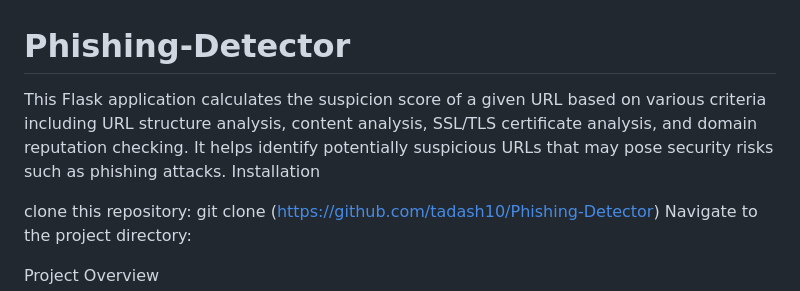
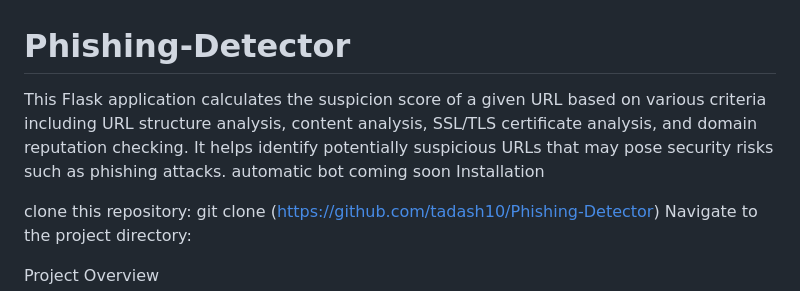
Before and after one commit to tadash10/Phishing-Detector, a Markdown page: README.md, the part around the change. Drawn GitHub-style.

```diff
--- a/README.md
+++ b/README.md
@@ -1,6 +1,6 @@
 # Phishing-Detector
 
-This Flask application calculates the suspicion score of a given URL based on various criteria including URL structure analysis, content analysis, SSL/TLS certificate analysis, and domain reputation checking. It helps identify potentially suspicious URLs that may pose security risks such as phishing attacks.
+This Flask application calculates the suspicion score of a given URL based on various criteria including URL structure analysis, content analysis, SSL/TLS certificate analysis, and domain reputation checking. It helps identify potentially suspicious URLs that may pose security risks such as phishing attacks. automatic bot coming soon
 Installation
 
 
```
